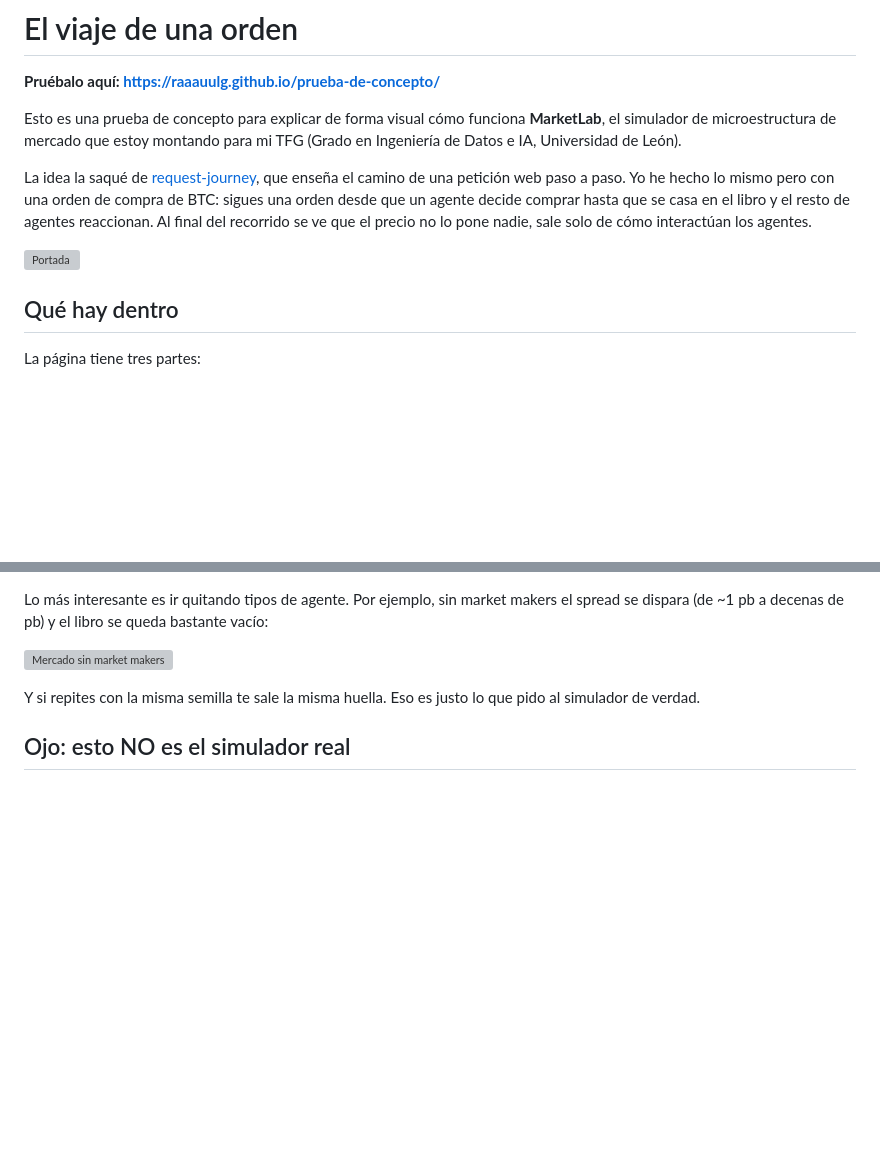
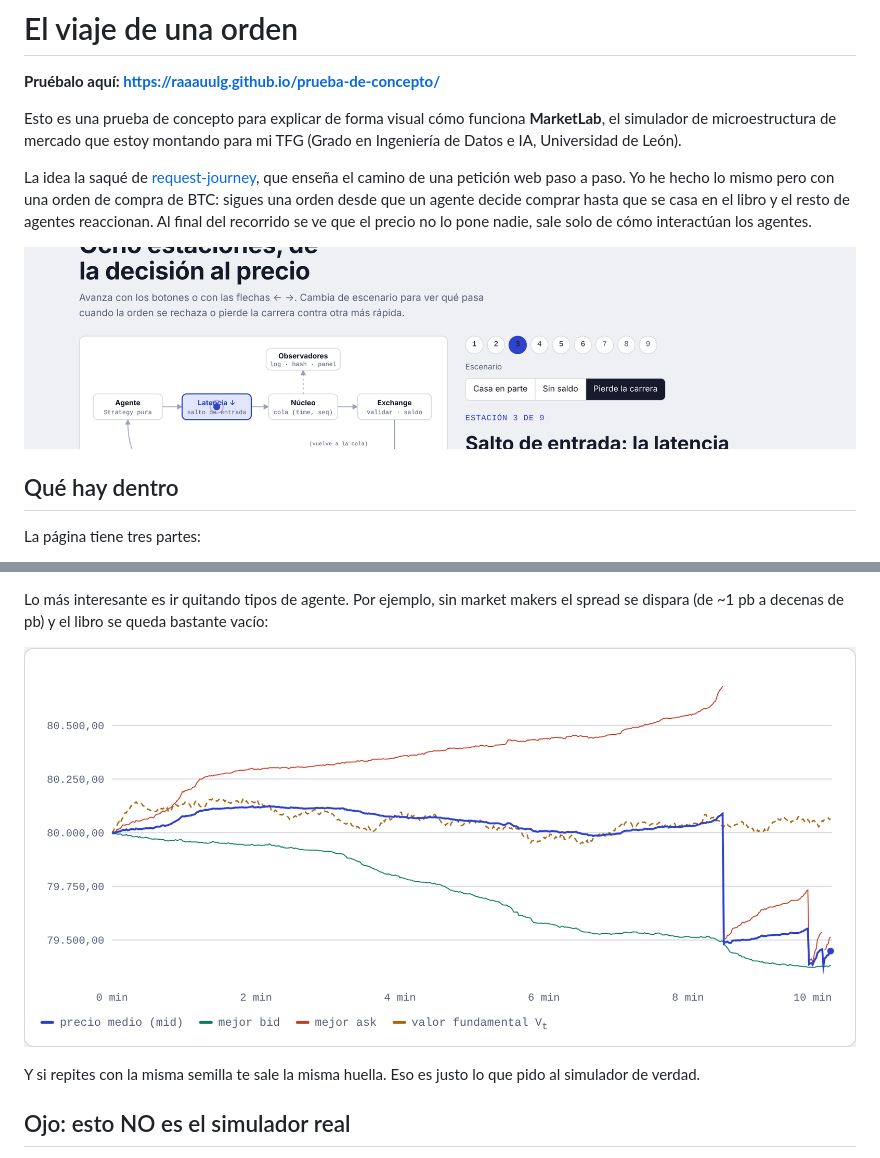
Before and after one commit to raaauulg/prueba-de-concepto, a Markdown page: README.md, 2 parts joined by grey strips. Rendered like a GitHub page; blank space fills up the shorter version; grey boxes are pictures that could not be loaded.

```diff
--- a/README.md
+++ b/README.md
@@ -6,7 +6,7 @@ Esto es una prueba de concepto para explicar de forma visual cómo funciona **Ma
 
 La idea la saqué de [request-journey](https://arnaucanet.github.io/request-journey/), que enseña el camino de una petición web paso a paso. Yo he hecho lo mismo pero con una orden de compra de BTC: sigues una orden desde que un agente decide comprar hasta que se casa en el libro y el resto de agentes reaccionan. Al final del recorrido se ve que el precio no lo pone nadie, sale solo de cómo interactúan los agentes.
 
-![Portada](img/portada.png)
+![Portada](portada.png)
 
 ## Qué hay dentro
 
@@ -47,7 +47,7 @@ Una versión de juguete del simulador hecha en JavaScript, con cinco tipos de ag
 
 Lo más interesante es ir quitando tipos de agente. Por ejemplo, sin market makers el spread se dispara (de ~1 pb a decenas de pb) y el libro se queda bastante vacío:
 
-![Mercado sin market makers](img/mercado-sin-market-makers.png)
+![Mercado sin market makers](mercado-sin-market-makers.png)
 
 Y si repites con la misma semilla te sale la misma huella. Eso es justo lo que pido al simulador de verdad.
 
```
Also changed, not shown: other parts of README.md (+4 -4 lines).
